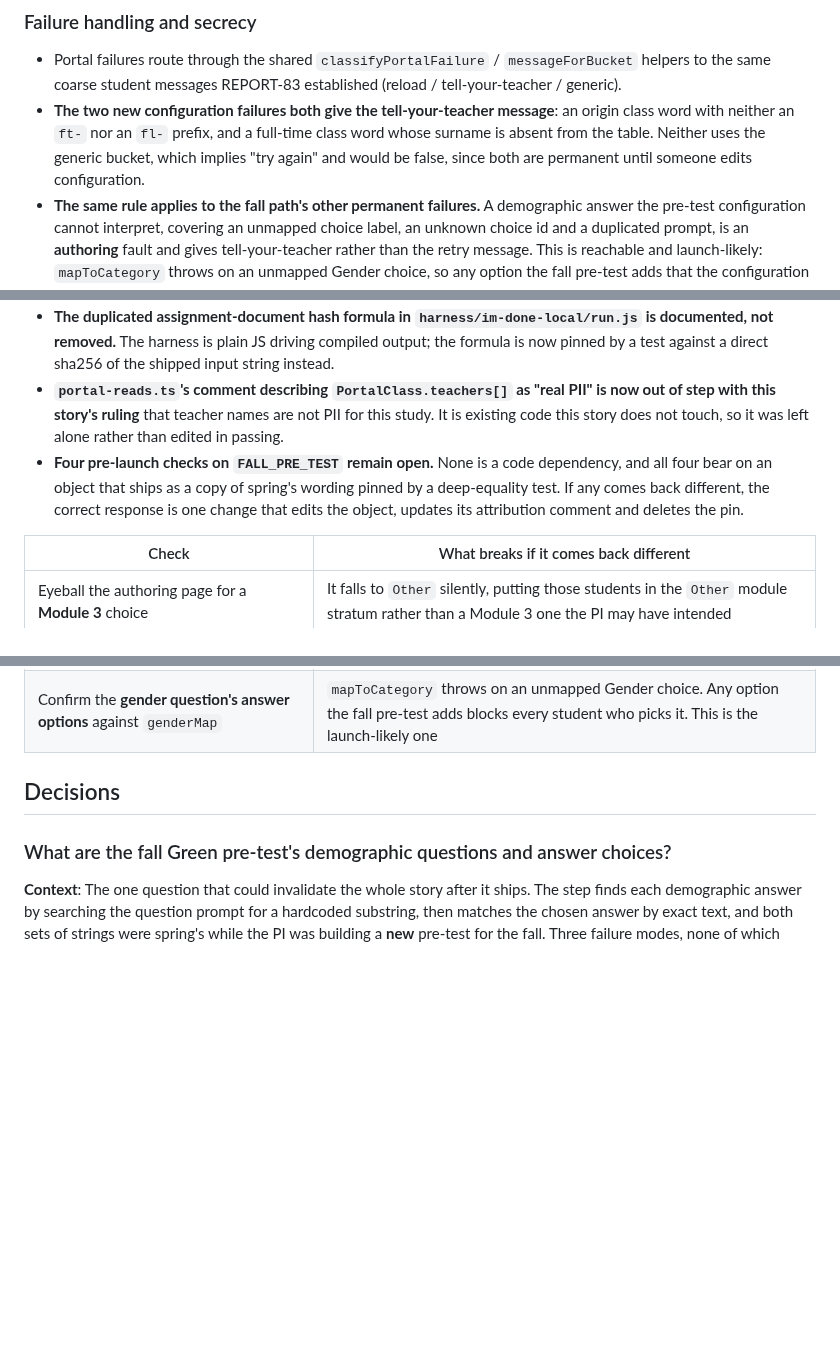
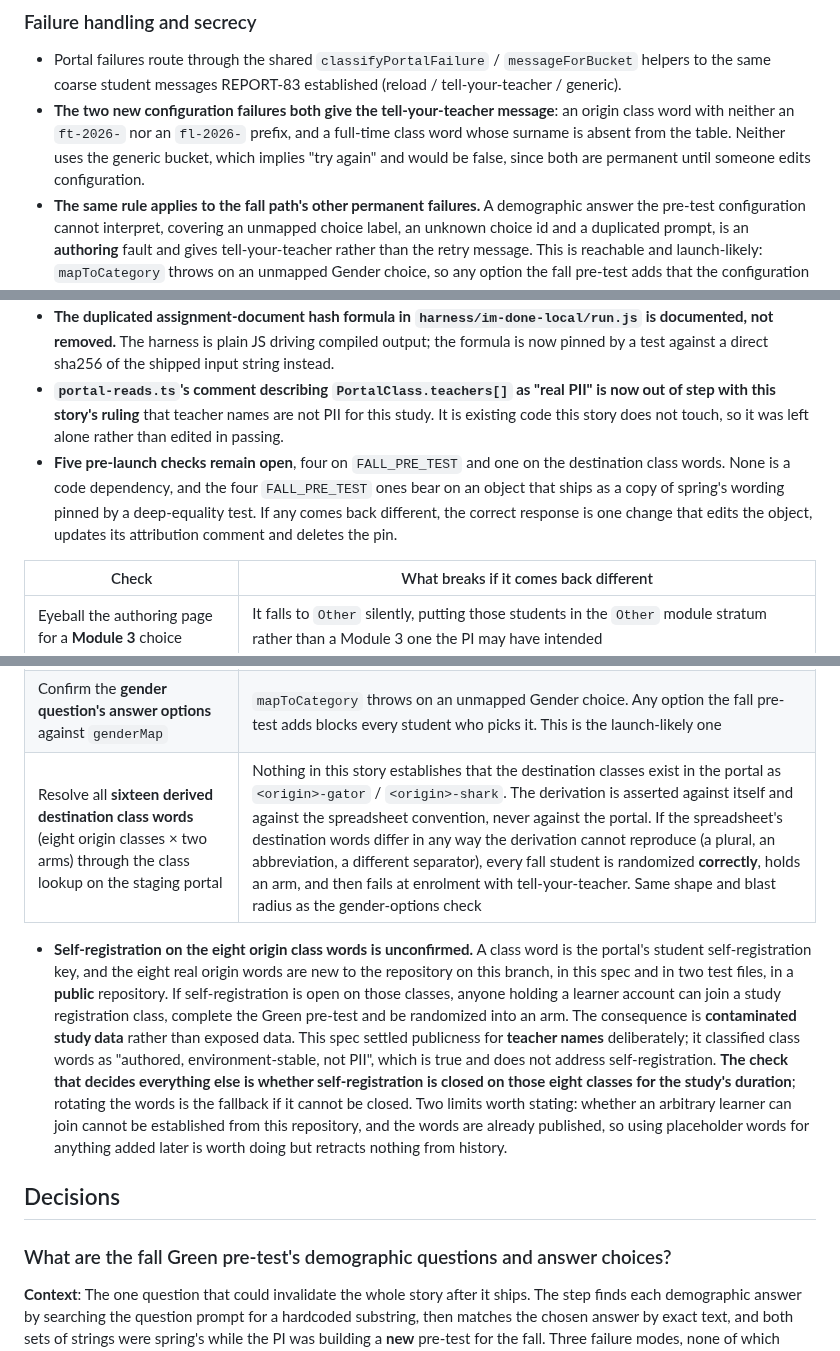
Before and after one commit to concord-consortium/report-service, a Markdown page: specs/REPORT-81-pilot-configurable-randomization.md, 3 parts joined by grey strips. Drawn GitHub-style; blank space fills up the shorter version.

```diff
--- a/specs/REPORT-81-pilot-configurable-randomization.md
+++ b/specs/REPORT-81-pilot-configurable-randomization.md
@@ -146,7 +150,7 @@ The PI confirmed on 2026-07-29 that **all flex students are one group across all
 ### Failure handling and secrecy
 
 - Portal failures route through the shared `classifyPortalFailure` / `messageForBucket` helpers to the same coarse student messages REPORT-83 established (reload / tell-your-teacher / generic).
-- **The two new configuration failures both give the tell-your-teacher message**: an origin class word with neither an `ft-` nor an `fl-` prefix, and a full-time class word whose surname is absent from the table. Neither uses the generic bucket, which implies "try again" and would be false, since both are permanent until someone edits configuration.
+- **The two new configuration failures both give the tell-your-teacher message**: an origin class word with neither an `ft-2026-` nor an `fl-2026-` prefix, and a full-time class word whose surname is absent from the table. Neither uses the generic bucket, which implies "try again" and would be false, since both are permanent until someone edits configuration.
 - **The same rule applies to the fall path's other permanent failures.** A demographic answer the pre-test configuration cannot interpret, covering an unmapped choice label, an unknown choice id and a duplicated prompt, is an **authoring** fault and gives tell-your-teacher rather than the retry message. This is reachable and launch-likely: `mapToCategory` throws on an unmapped Gender choice, so any option the fall pre-test adds that the configuration lacks would otherwise dead-end every student who picks it behind an invitation to keep clicking. An unmatched flex stratum is treated the same way, though it is unreachable from data. A **transport** failure keeps the retry message, because there retrying is honest advice. **Spring is unchanged**: it keeps one generic message for both.
 - **Both log at `error` level and include the offending value** (the unclassifiable class word, or the unmatched surname), which is what actually diagnoses the fault. Both are safe to log: authored, environment-stable, neither PII nor a token.
 - No token value is ever logged, and no real teacher name reaches a log or a `StepResult`. `send-email` renders every prior step's `summary` into the teacher-notification email, so `summary` carries only non-PII display values.
@@ -182,7 +187,7 @@ The PI confirmed on 2026-07-29 that **all flex students are one group across all
 - **The stale `pilot: "fall-2026-fulltime"` in `harness/im-done-local/run-step.js` is not cleaned up.** It is inert (the driver calls one compiled step directly and `pilot` reaches only the mint's `description` string) but is the only fall pilot string in the tree. Cleanup belongs with REPORT-82.
 - **The duplicated assignment-document hash formula in `harness/im-done-local/run.js` is documented, not removed.** The harness is plain JS driving compiled output; the formula is now pinned by a test against a direct sha256 of the shipped input string instead.
 - **`portal-reads.ts`'s comment describing `PortalClass.teachers[]` as "real PII" is now out of step with this story's ruling** that teacher names are not PII for this study. It is existing code this story does not touch, so it was left alone rather than edited in passing.
-- **Four pre-launch checks on `FALL_PRE_TEST` remain open.** None is a code dependency, and all four bear on an object that ships as a copy of spring's wording pinned by a deep-equality test. If any comes back different, the correct response is one change that edits the object, updates its attribution comment and deletes the pin.
+- **Five pre-launch checks remain open**, four on `FALL_PRE_TEST` and one on the destination class words. None is a code dependency, and the four `FALL_PRE_TEST` ones bear on an object that ships as a copy of spring's wording pinned by a deep-equality test. If any comes back different, the correct response is one change that edits the object, updates its attribution comment and deletes the pin.
 
 | Check | What breaks if it comes back different |
 |---|---|
@@ -190,6 +195,9 @@ The PI confirmed on 2026-07-29 that **all flex students are one group across all
 | Confirm the pre-test asks **all four** demographic questions | Full-time reads two, flex needs four; a pre-test authored for full-time alone tells every flex student to "complete" a question that does not exist |
 | Confirm **no demographic question is duplicated** across the two Green activities | The answers query spans the whole sequence, and prompt matching throws on more than one match, which is an `unmappable` and gives tell-your-teacher |
 | Confirm the **gender question's answer options** against `genderMap` | `mapToCategory` throws on an unmapped Gender choice. Any option the fall pre-test adds blocks every student who picks it. This is the launch-likely one |
+| Resolve all **sixteen derived destination class words** (eight origin classes × two arms) through the class lookup on the staging portal | Nothing in this story establishes that the destination classes exist in the portal as `<origin>-gator` / `<origin>-shark`. The derivation is asserted against itself and against the spreadsheet convention, never against the portal. If the spreadsheet's destination words differ in any way the derivation cannot reproduce (a plural, an abbreviation, a different separator), every fall student is randomized **correctly**, holds an arm, and then fails at enrolment with tell-your-teacher. Same shape and blast radius as the gender-options check |
+
+- **Self-registration on the eight origin class words is unconfirmed.** A class word is the portal's student self-registration key, and the eight real origin words are new to the repository on this branch, in this spec and in two test files, in a **public** repository. If self-registration is open on those classes, anyone holding a learner account can join a study registration class, complete the Green pre-test and be randomized into an arm. The consequence is **contaminated study data** rather than exposed data. This spec settled publicness for **teacher names** deliberately; it classified class words as "authored, environment-stable, not PII", which is true and does not address self-registration. **The check that decides everything else is whether self-registration is closed on those eight classes for the study's duration**; rotating the words is the fallback if it cannot be closed. Two limits worth stating: whether an arbitrary learner can join cannot be established from this repository, and the words are already published, so using placeholder words for anything added later is worth doing but retracts nothing from history.
 
 ## Decisions
 
```
Also changed, not shown: other parts of specs/REPORT-81-pilot-configurable-randomization.md (+11 -4 lines).
